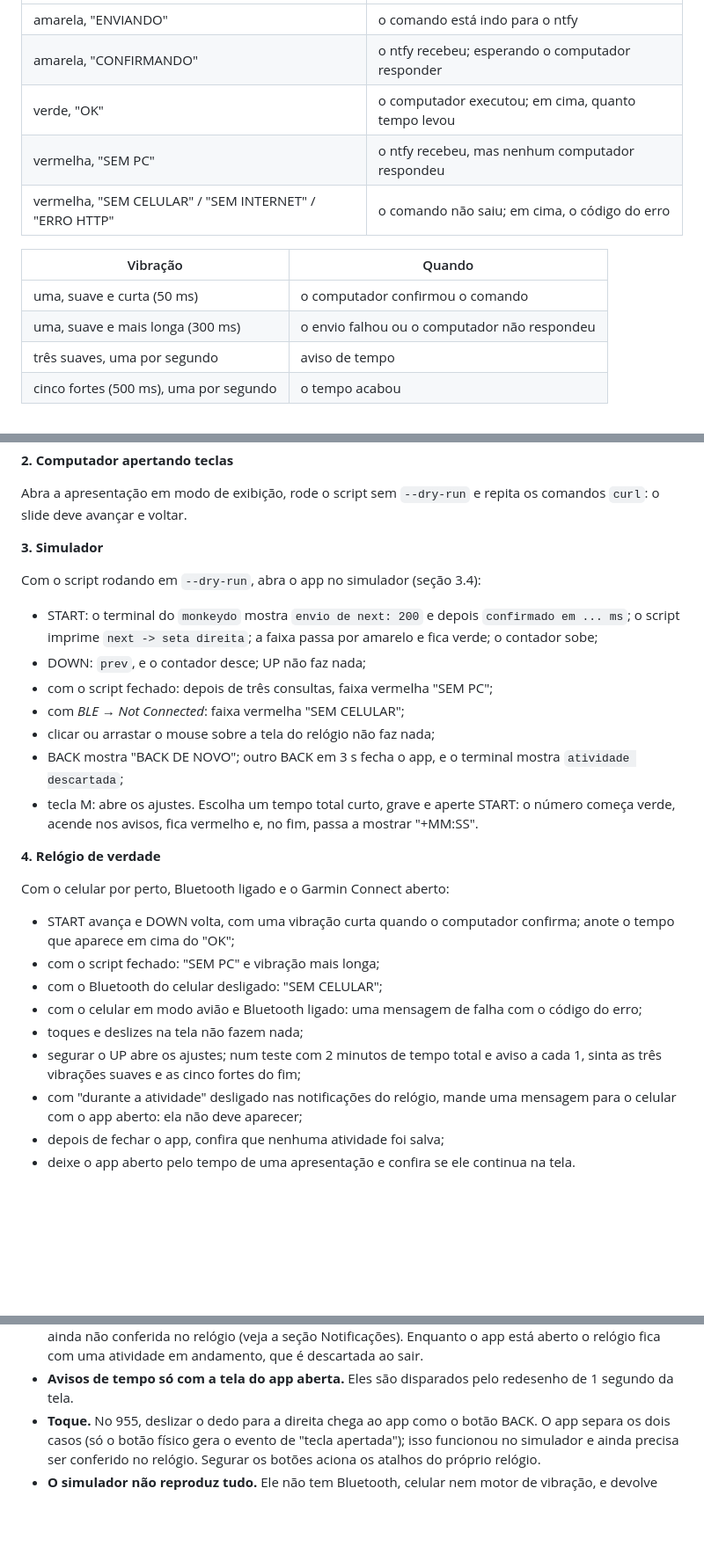
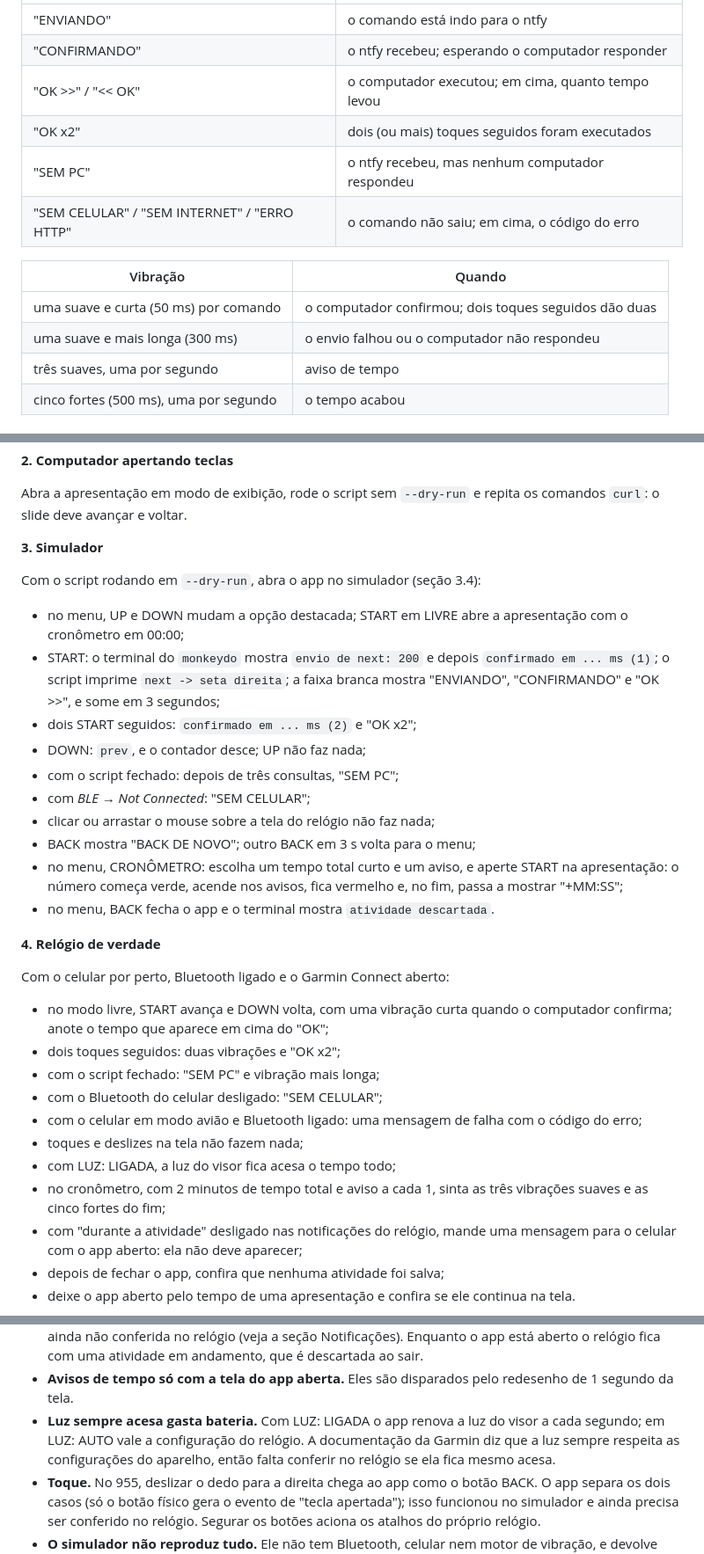
Before and after one commit to santos-wesley/tchuco-tchuco, a Markdown page: README.md, 3 parts joined by grey strips. Shown at 88% size. GitHub-like rendering; blank space fills up the shorter version.

```diff
--- a/README.md
+++ b/README.md
@@ -67,14 +80,15 @@ contador de slides.
 |---|---|
-| amarela, "ENVIANDO" | o comando está indo para o ntfy |
-| amarela, "CONFIRMANDO" | o ntfy recebeu; esperando o computador responder |
-| verde, "OK" | o computador executou; em cima, quanto tempo levou |
-| vermelha, "SEM PC" | o ntfy recebeu, mas nenhum computador respondeu |
-| vermelha, "SEM CELULAR" / "SEM INTERNET" / "ERRO HTTP" | o comando não saiu; em cima, o código do erro |
+| "ENVIANDO" | o comando está indo para o ntfy |
+| "CONFIRMANDO" | o ntfy recebeu; esperando o computador responder |
+| "OK >>" / "<< OK" | o computador executou; em cima, quanto tempo levou |
+| "OK x2" | dois (ou mais) toques seguidos foram executados |
+| "SEM PC" | o ntfy recebeu, mas nenhum computador respondeu |
+| "SEM CELULAR" / "SEM INTERNET" / "ERRO HTTP" | o comando não saiu; em cima, o código do erro |
 
 | Vibração | Quando |
 |---|---|
-| uma, suave e curta (50 ms) | o computador confirmou o comando |
-| uma, suave e mais longa (300 ms) | o envio falhou ou o computador não respondeu |
+| uma suave e curta (50 ms) por comando | o computador confirmou; dois toques seguidos dão duas |
+| uma suave e mais longa (300 ms) | o envio falhou ou o computador não respondeu |
 | três suaves, uma por segundo | aviso de tempo |
 | cinco fortes (500 ms), uma por segundo | o tempo acabou |
 
@@ -321,32 +334,37 @@ repita os comandos `curl`: o slide deve avançar e voltar.
 
 Com o script rodando em `--dry-run`, abra o app no simulador (seção 3.4):
 
+- no menu, UP e DOWN mudam a opção destacada; START em LIVRE abre a
+  apresentação com o cronômetro em 00:00;
 - START: o terminal do `monkeydo` mostra `envio de next: 200` e depois
-  `confirmado em ... ms`; o script imprime `next -> seta direita`; a faixa
-  passa por amarelo e fica verde; o contador sobe;
+  `confirmado em ... ms (1)`; o script imprime `next -> seta direita`; a faixa
+  branca mostra "ENVIANDO", "CONFIRMANDO" e "OK >>", e some em 3 segundos;
+- dois START seguidos: `confirmado em ... ms (2)` e "OK x2";
 - DOWN: `prev`, e o contador desce; UP não faz nada;
-- com o script fechado: depois de três consultas, faixa vermelha "SEM PC";
-- com *BLE → Not Connected*: faixa vermelha "SEM CELULAR";
+- com o script fechado: depois de três consultas, "SEM PC";
+- com *BLE → Not Connected*: "SEM CELULAR";
 - clicar ou arrastar o mouse sobre a tela do relógio não faz nada;
-- BACK mostra "BACK DE NOVO"; outro BACK em 3 s fecha o app, e o terminal
-  mostra `atividade descartada`;
-- tecla M: abre os ajustes. Escolha um tempo total curto, grave e aperte
-  START: o número começa verde, acende nos avisos, fica vermelho e, no fim,
-  passa a mostrar "+MM:SS".
+- BACK mostra "BACK DE NOVO"; outro BACK em 3 s volta para o menu;
+- no menu, CRONÔMETRO: escolha um tempo total curto e um aviso, e aperte START
+  na apresentação: o número começa verde, acende nos avisos, fica vermelho e,
+  no fim, passa a mostrar "+MM:SS";
+- no menu, BACK fecha o app e o terminal mostra `atividade descartada`.
 
 **4. Relógio de verdade**
 
 Com o celular por perto, Bluetooth ligado e o Garmin Connect aberto:
 
-- START avança e DOWN volta, com uma vibração curta quando o computador
-  confirma; anote o tempo que aparece em cima do "OK";
+- no modo livre, START avança e DOWN volta, com uma vibração curta quando o
+  computador confirma; anote o tempo que aparece em cima do "OK";
+- dois toques seguidos: duas vibrações e "OK x2";
 - com o script fechado: "SEM PC" e vibração mais longa;
 - com o Bluetooth do celular desligado: "SEM CELULAR";
 - com o celular em modo avião e Bluetooth ligado: uma mensagem de falha com o
   código do erro;
 - toques e deslizes na tela não fazem nada;
-- segurar o UP abre os ajustes; num teste com 2 minutos de tempo total e
-  aviso a cada 1, sinta as três vibrações suaves e as cinco fortes do fim;
+- com LUZ: LIGADA, a luz do visor fica acesa o tempo todo;
+- no cronômetro, com 2 minutos de tempo total e aviso a cada 1, sinta as três
+  vibrações suaves e as cinco fortes do fim;
 - com "durante a atividade" desligado nas notificações do relógio, mande uma
   mensagem para o celular com o app aberto: ela não deve aparecer;
 - depois de fechar o app, confira que nenhuma atividade foi salva;
@@ -403,6 +421,10 @@ Com o celular por perto, Bluetooth ligado e o Garmin Connect aberto:
   em andamento, que é descartada ao sair.
 - **Avisos de tempo só com a tela do app aberta.** Eles são disparados pelo
   redesenho de 1 segundo da tela.
+- **Luz sempre acesa gasta bateria.** Com LUZ: LIGADA o app renova a luz do
+  visor a cada segundo; em LUZ: AUTO vale a configuração do relógio. A
+  documentação da Garmin diz que a luz sempre respeita as configurações do
+  aparelho, então falta conferir no relógio se ela fica mesmo acesa.
 - **Toque.** No 955, deslizar o dedo para a direita chega ao app como o botão
   BACK. O app separa os dois casos (só o botão físico gera o evento de "tecla
   apertada"); isso funcionou no simulador e ainda precisa ser conferido no
```
Also changed, not shown: other parts of README.md (+41 -29 lines), docs/telas.png.
